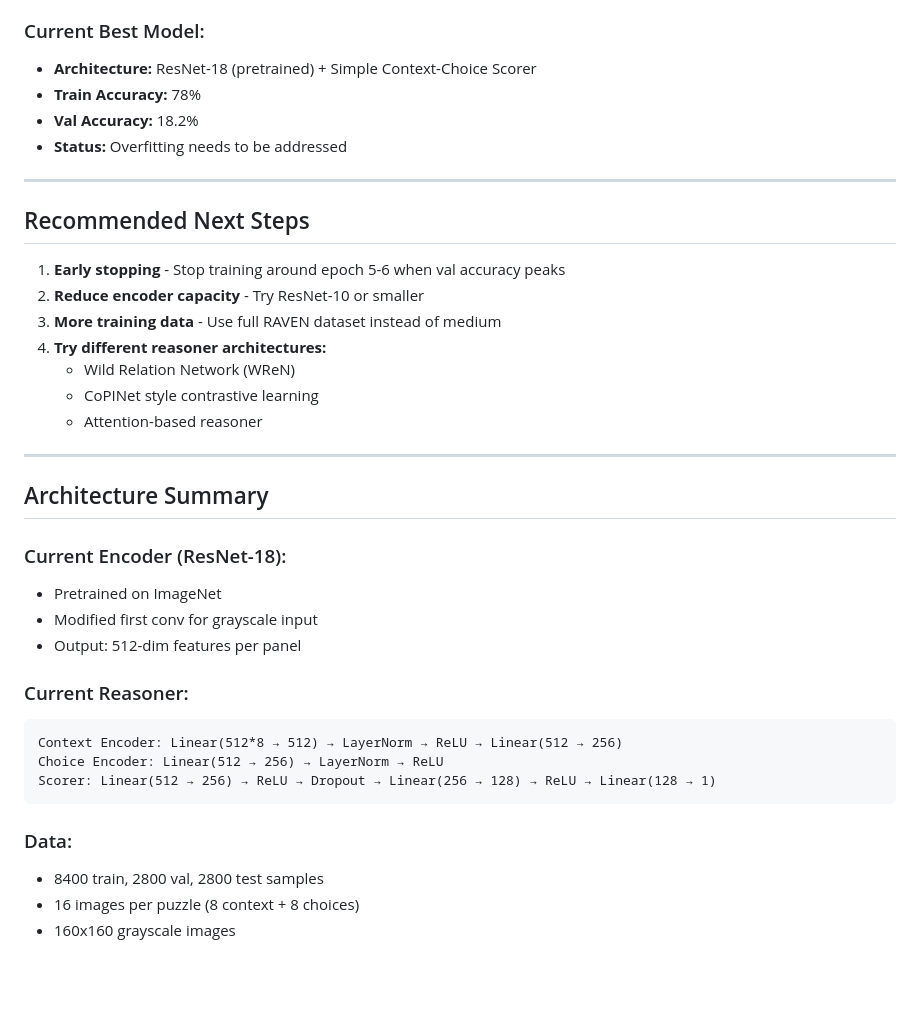
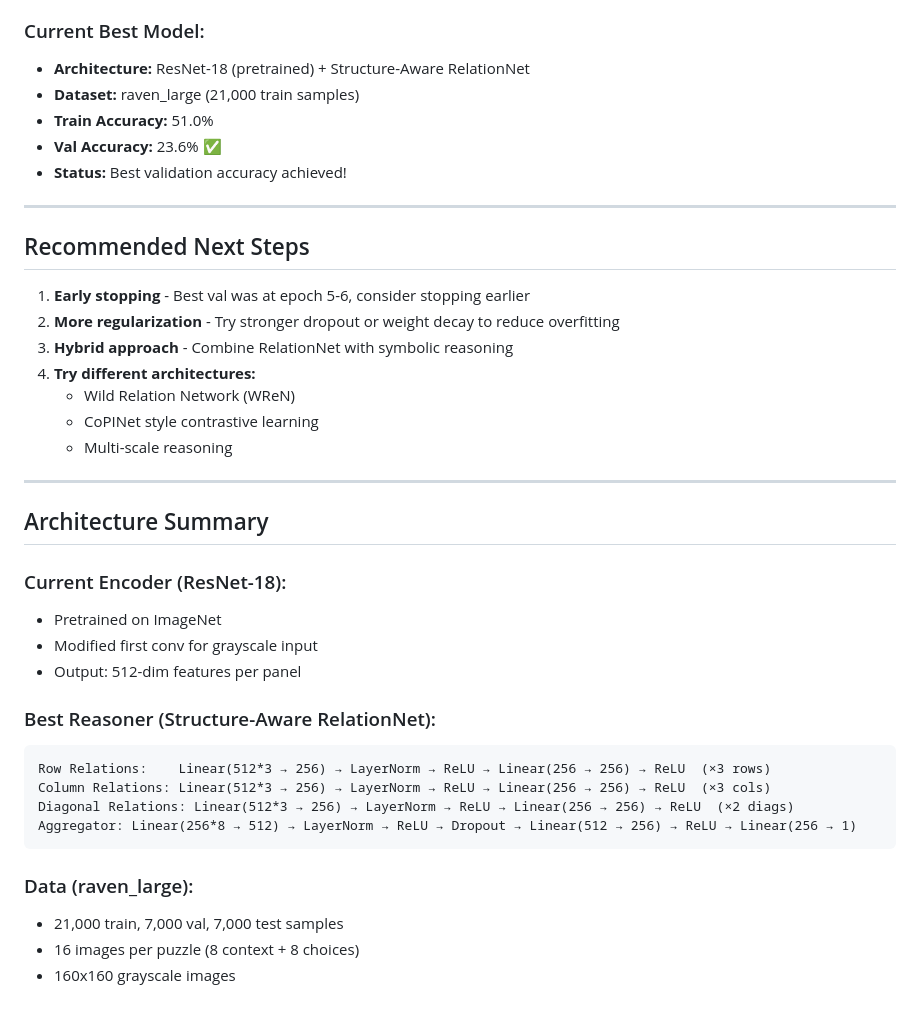
Before and after one commit to asnamuzafar/raven-rpm-solver, a Markdown page: EXPERIMENTS.md, the part around one of its changes. Rendered like a GitHub page; blank space fills up the shorter version.

Commit message:
maven_large; relational_net -> 15 epochs

````diff
--- a/EXPERIMENTS.md
+++ b/EXPERIMENTS.md
@@ -139,21 +174,22 @@ Training a deep learning model to solve RAVEN progressive matrix puzzles. The ta
 
 ### Current Best Model:
-- **Architecture:** ResNet-18 (pretrained) + Simple Context-Choice Scorer
-- **Train Accuracy:** 78%
-- **Val Accuracy:** 18.2%
-- **Status:** Overfitting needs to be addressed
+- **Architecture:** ResNet-18 (pretrained) + Structure-Aware RelationNet
+- **Dataset:** raven_large (21,000 train samples)
+- **Train Accuracy:** 51.0%
+- **Val Accuracy:** 23.6% ✅
+- **Status:** Best validation accuracy achieved!
 
 ---
 
 ## Recommended Next Steps
 
-1. **Early stopping** - Stop training around epoch 5-6 when val accuracy peaks
-2. **Reduce encoder capacity** - Try ResNet-10 or smaller
-3. **More training data** - Use full RAVEN dataset instead of medium
-4. **Try different reasoner architectures:**
+1. **Early stopping** - Best val was at epoch 5-6, consider stopping earlier
+2. **More regularization** - Try stronger dropout or weight decay to reduce overfitting
+3. **Hybrid approach** - Combine RelationNet with symbolic reasoning
+4. **Try different architectures:**
    - Wild Relation Network (WReN)
    - CoPINet style contrastive learning
-   - Attention-based reasoner
+   - Multi-scale reasoning
 
 ---
 
@@ -164,14 +200,15 @@ Training a deep learning model to solve RAVEN progressive matrix puzzles. The ta
 - Modified first conv for grayscale input
 - Output: 512-dim features per panel
 
-### Current Reasoner:
+### Best Reasoner (Structure-Aware RelationNet):
 ```
-Context Encoder: Linear(512*8 → 512) → LayerNorm → ReLU → Linear(512 → 256)
-Choice Encoder: Linear(512 → 256) → LayerNorm → ReLU
-Scorer: Linear(512 → 256) → ReLU → Dropout → Linear(256 → 128) → ReLU → Linear(128 → 1)
+Row Relations:    Linear(512*3 → 256) → LayerNorm → ReLU → Linear(256 → 256) → ReLU  (×3 rows)
+Column Relations: Linear(512*3 → 256) → LayerNorm → ReLU → Linear(256 → 256) → ReLU  (×3 cols)
+Diagonal Relations: Linear(512*3 → 256) → LayerNorm → ReLU → Linear(256 → 256) → ReLU  (×2 diags)
+Aggregator: Linear(256*8 → 512) → LayerNorm → ReLU → Dropout → Linear(512 → 256) → ReLU → Linear(256 → 1)
 ```
 
-### Data:
-- 8400 train, 2800 val, 2800 test samples
+### Data (raven_large):
+- 21,000 train, 7,000 val, 7,000 test samples
 - 16 images per puzzle (8 context + 8 choices)
 - 160x160 grayscale images
````
Also changed, not shown: other parts of EXPERIMENTS.md (+37 -2 lines).
